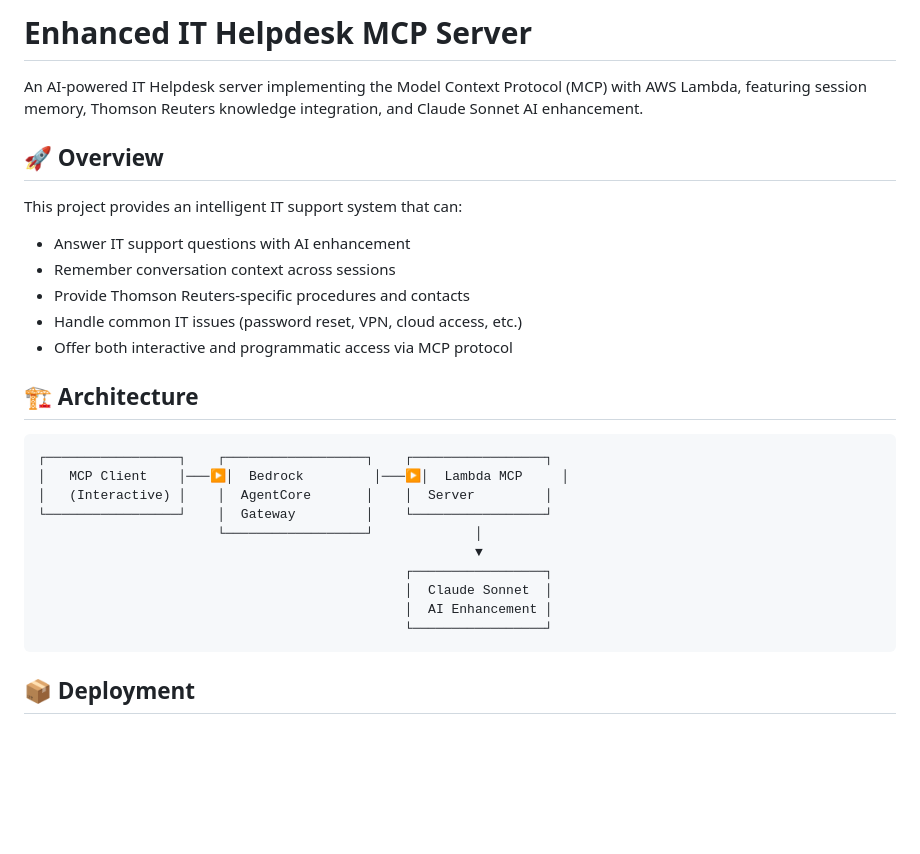
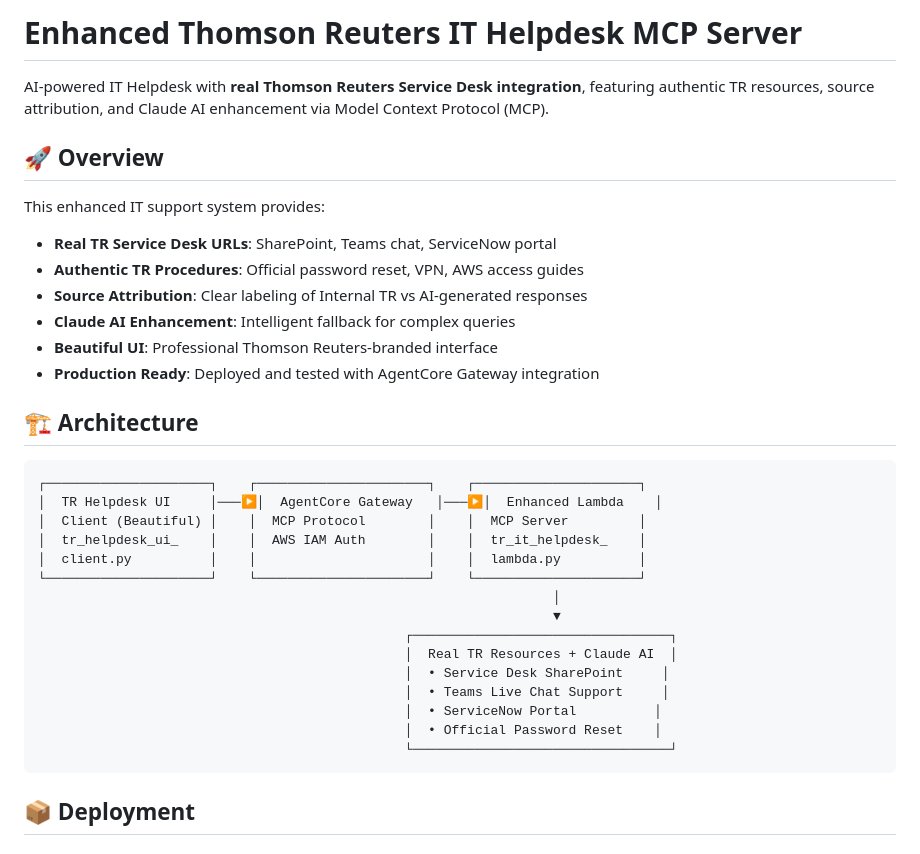
Before and after one commit to BharatDeepanTR/enhanced-it-helpdesk-mcp-server, a Markdown page: README.md, the part around the change printed below. GitHub-like rendering; blank space fills up the shorter version.

````diff
--- a/README.md
+++ b/README.md
@@ -1,29 +1,35 @@
-# Enhanced IT Helpdesk MCP Server
+# Enhanced Thomson Reuters IT Helpdesk MCP Server
 
-An AI-powered IT Helpdesk server implementing the Model Context Protocol (MCP) with AWS Lambda, featuring session memory, Thomson Reuters knowledge integration, and Claude Sonnet AI enhancement.
+AI-powered IT Helpdesk with **real Thomson Reuters Service Desk integration**, featuring authentic TR resources, source attribution, and Claude AI enhancement via Model Context Protocol (MCP).
 
 ## 🚀 Overview
 
-This project provides an intelligent IT support system that can:
-- Answer IT support questions with AI enhancement
-- Remember conversation context across sessions
-- Provide Thomson Reuters-specific procedures and contacts
-- Handle common IT issues (password reset, VPN, cloud access, etc.)
-- Offer both interactive and programmatic access via MCP protocol
+This enhanced IT support system provides:
+- **Real TR Service Desk URLs**: SharePoint, Teams chat, ServiceNow portal
+- **Authentic TR Procedures**: Official password reset, VPN, AWS access guides
+- **Source Attribution**: Clear labeling of Internal TR vs AI-generated responses
+- **Claude AI Enhancement**: Intelligent fallback for complex queries
+- **Beautiful UI**: Professional Thomson Reuters-branded interface
+- **Production Ready**: Deployed and tested with AgentCore Gateway integration
 
 ## 🏗️ Architecture
 
 ```
-┌─────────────────┐    ┌──────────────────┐    ┌─────────────────┐
-│   MCP Client    │───▶│  Bedrock         │───▶│  Lambda MCP     │
-│   (Interactive) │    │  AgentCore       │    │  Server         │
-└─────────────────┘    │  Gateway         │    └─────────────────┘
-                       └──────────────────┘             │
-                                                        ▼
-                                               ┌─────────────────┐
-                                               │  Claude Sonnet  │
-                                               │  AI Enhancement │
-                                               └─────────────────┘
+┌─────────────────────┐    ┌──────────────────────┐    ┌─────────────────────┐
+│  TR Helpdesk UI     │───▶│  AgentCore Gateway   │───▶│  Enhanced Lambda    │
+│  Client (Beautiful) │    │  MCP Protocol        │    │  MCP Server         │
+│  tr_helpdesk_ui_    │    │  AWS IAM Auth        │    │  tr_it_helpdesk_    │
+│  client.py          │    │                      │    │  lambda.py          │
+└─────────────────────┘    └──────────────────────┘    └─────────────────────┘
+                                                                  │
+                                                                  ▼
+                                               ┌─────────────────────────────────┐
+                                               │  Real TR Resources + Claude AI  │
+                                               │  • Service Desk SharePoint     │
+                                               │  • Teams Live Chat Support     │
+                                               │  • ServiceNow Portal          │
+                                               │  • Official Password Reset    │
+                                               └─────────────────────────────────┘
 ```
 
 ## 📦 Deployment
````
Also changed, not shown: other parts of README.md (+81 -74 lines).
